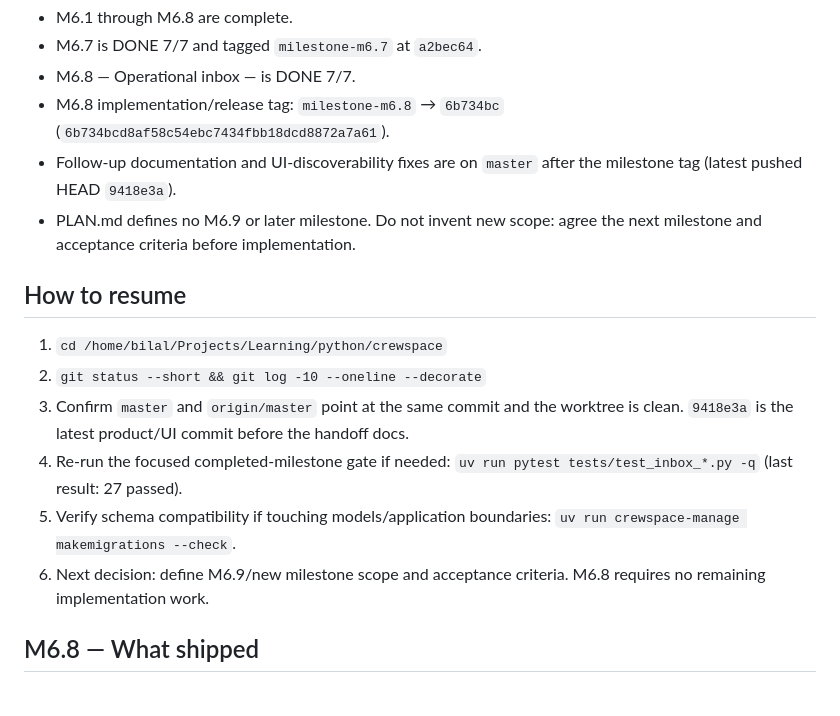
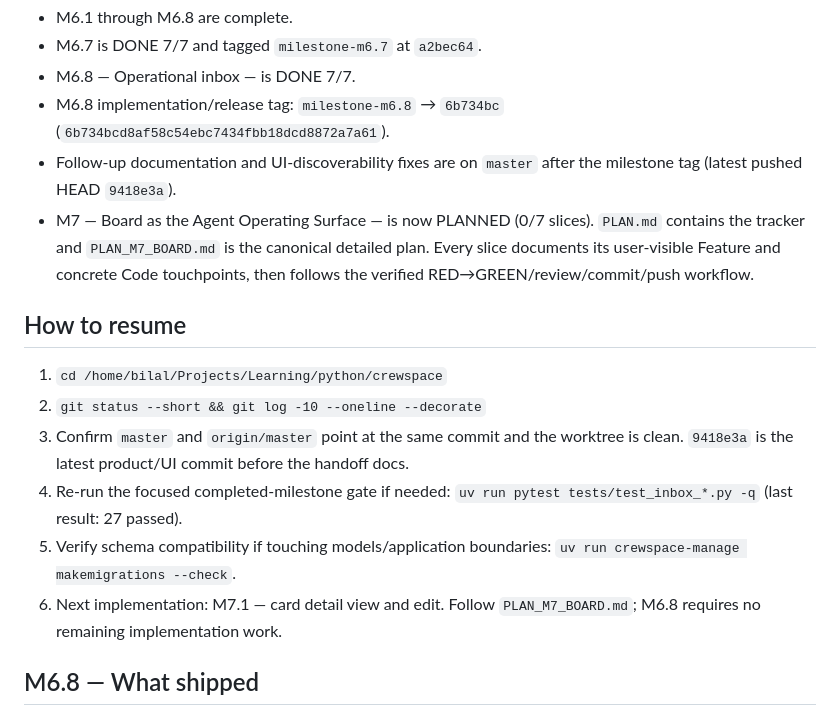
Before and after one commit to pace-noge/crewspace, a Markdown page: PROGRESS.md, the part around the change. Drawn GitHub-style.

```diff
--- a/PROGRESS.md
+++ b/PROGRESS.md
@@ -16,8 +16,10 @@ Worktree at handoff: clean
   (`6b734bcd8af58c54ebc7434fbb18dcd8872a7a61`).
 - Follow-up documentation and UI-discoverability fixes are on `master` after the
   milestone tag (latest pushed HEAD `9418e3a`).
-- PLAN.md defines no M6.9 or later milestone. Do not invent new scope: agree the
-  next milestone and acceptance criteria before implementation.
+- M7 — Board as the Agent Operating Surface — is now PLANNED (0/7 slices).
+  `PLAN.md` contains the tracker and `PLAN_M7_BOARD.md` is the canonical detailed
+  plan. Every slice documents its user-visible Feature and concrete Code
+  touchpoints, then follows the verified RED→GREEN/review/commit/push workflow.
 
 ## How to resume
 
@@ -29,8 +31,8 @@ Worktree at handoff: clean
    `uv run pytest tests/test_inbox_*.py -q` (last result: 27 passed).
 5. Verify schema compatibility if touching models/application boundaries:
    `uv run crewspace-manage makemigrations --check`.
-6. Next decision: define M6.9/new milestone scope and acceptance criteria. M6.8
-   requires no remaining implementation work.
+6. Next implementation: M7.1 — card detail view and edit. Follow
+   `PLAN_M7_BOARD.md`; M6.8 requires no remaining implementation work.
 
 ## M6.8 — What shipped
 
```
Also changed, not shown: PLAN.md (+33 -0 lines), PLAN_M7_BOARD.md (added, +233 -0 lines).
